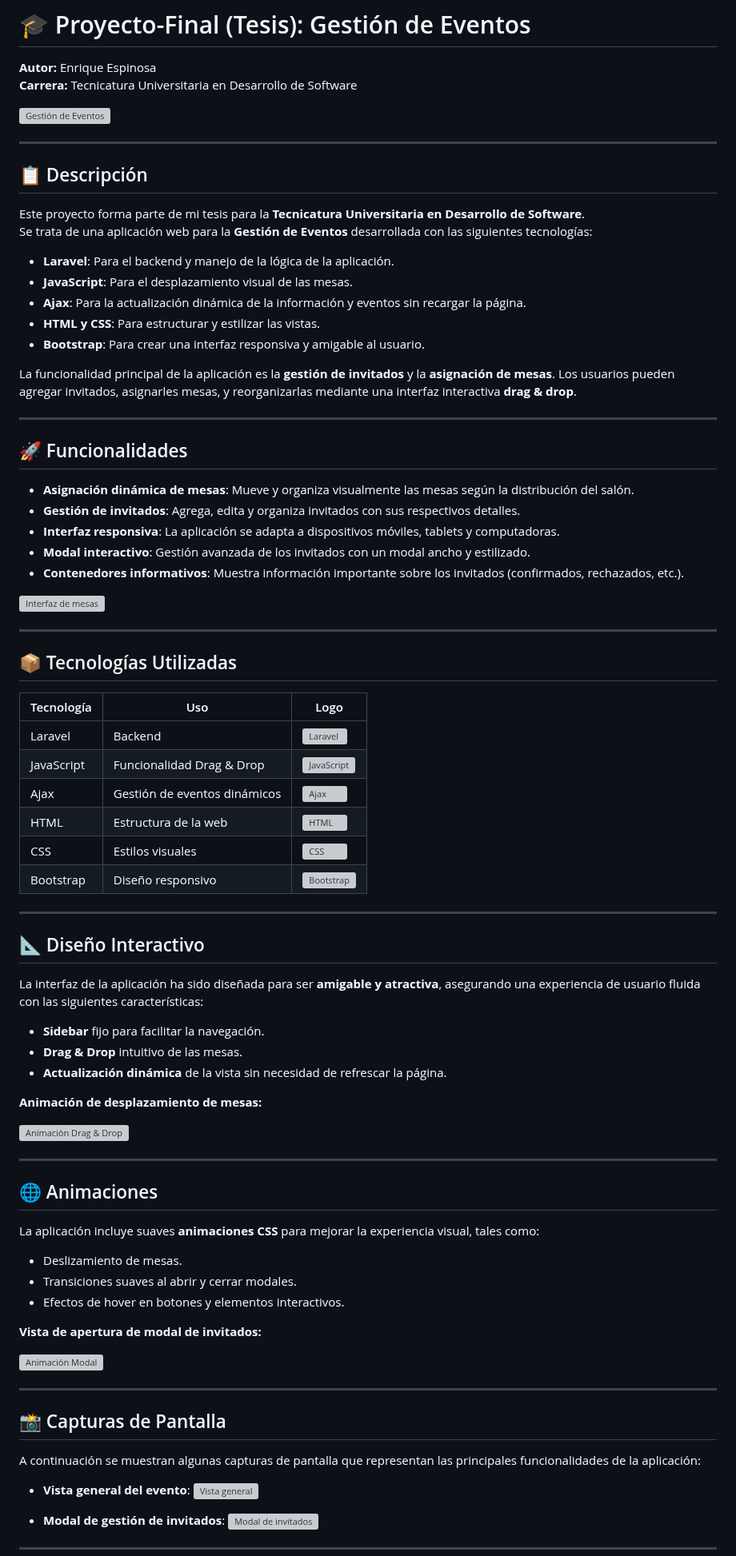
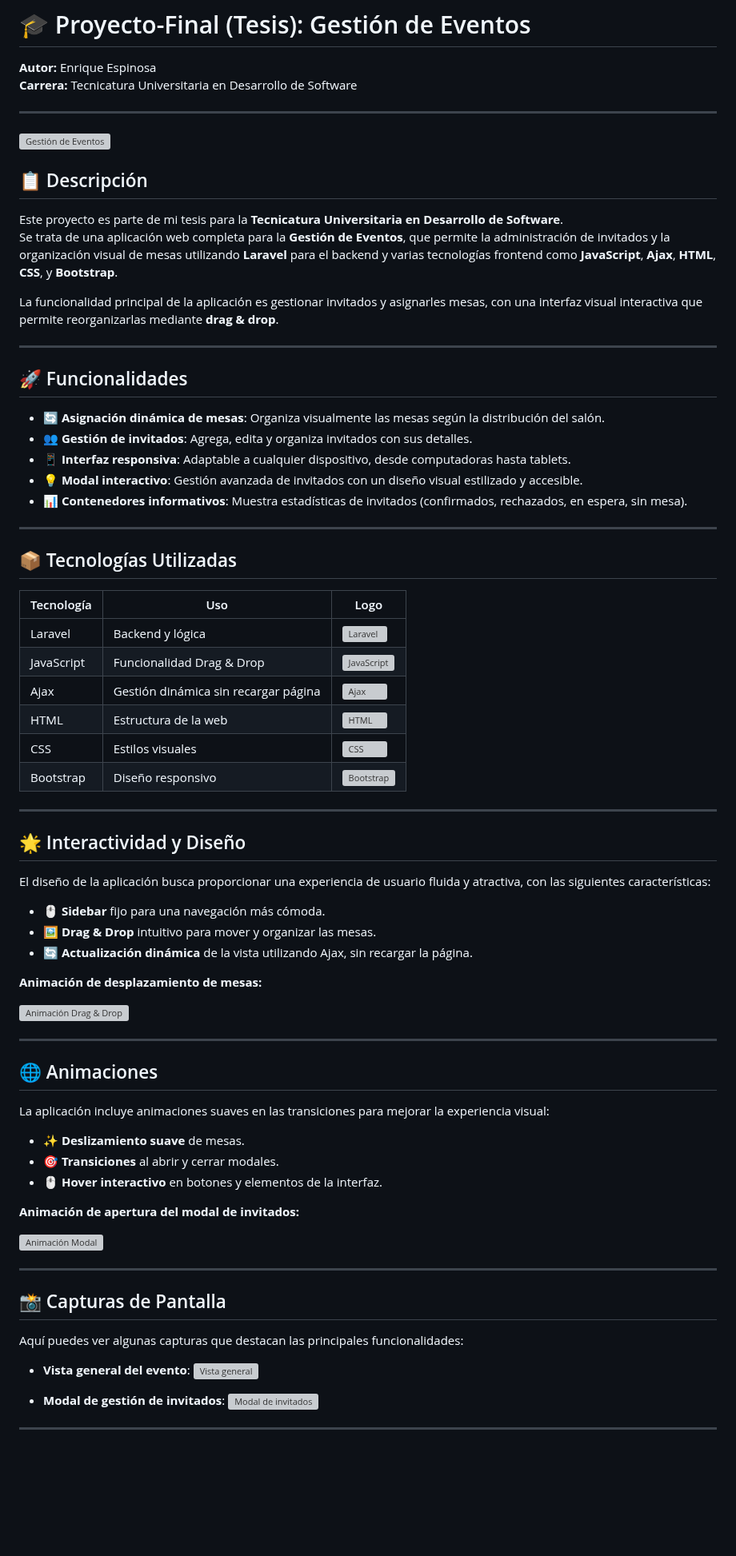
Before and after one commit to QuiqueEspinosa/ProyectoFinal-tesis-, a Markdown page: README.md, the part around one of its changes. Shown at 80% size. Drawn GitHub-style; blank space fills up the shorter version; grey boxes are pictures that could not be loaded.

```diff
--- a/README.md
+++ b/README.md
@@ -2,34 +2,26 @@
 **Autor:** Enrique Espinosa
 **Carrera:** Tecnicatura Universitaria en Desarrollo de Software
 
+---
+
 ![Gestión de Eventos](https://via.placeholder.com/800x400.png?text=Gestion+de+Eventos)
-
----
 
 ## 📋 Descripción
 
-Este proyecto forma parte de mi tesis para la **Tecnicatura Universitaria en Desarrollo de Software**.
-Se trata de una aplicación web para la **Gestión de Eventos** desarrollada con las siguientes tecnologías:
+Este proyecto es parte de mi tesis para la **Tecnicatura Universitaria en Desarrollo de Software**.
+Se trata de una aplicación web completa para la **Gestión de Eventos**, que permite la administración de invitados y la organización visual de mesas utilizando **Laravel** para el backend y varias tecnologías frontend como **JavaScript**, **Ajax**, **HTML**, **CSS**, y **Bootstrap**.
 
-- **Laravel**: Para el backend y manejo de la lógica de la aplicación.
-- **JavaScript**: Para el desplazamiento visual de las mesas.
-- **Ajax**: Para la actualización dinámica de la información y eventos sin recargar la página.
-- **HTML y CSS**: Para estructurar y estilizar las vistas.
-- **Bootstrap**: Para crear una interfaz responsiva y amigable al usuario.
-
-La funcionalidad principal de la aplicación es la **gestión de invitados** y la **asignación de mesas**. Los usuarios pueden agregar invitados, asignarles mesas, y reorganizarlas mediante una interfaz interactiva **drag & drop**.
+La funcionalidad principal de la aplicación es gestionar invitados y asignarles mesas, con una interfaz visual interactiva que permite reorganizarlas mediante **drag & drop**.
 
 ---
 
 ## 🚀 Funcionalidades
 
-- **Asignación dinámica de mesas**: Mueve y organiza visualmente las mesas según la distribución del salón.
-- **Gestión de invitados**: Agrega, edita y organiza invitados con sus respectivos detalles.
-- **Interfaz responsiva**: La aplicación se adapta a dispositivos móviles, tablets y computadoras.
-- **Modal interactivo**: Gestión avanzada de los invitados con un modal ancho y estilizado.
-- **Contenedores informativos**: Muestra información importante sobre los invitados (confirmados, rechazados, etc.).
-
-![Interfaz de mesas](https://via.placeholder.com/800x400.png?text=Interfaz+de+Mesas)
+- 🔄 **Asignación dinámica de mesas**: Organiza visualmente las mesas según la distribución del salón.
+- 👥 **Gestión de invitados**: Agrega, edita y organiza invitados con sus detalles.
+- 📱 **Interfaz responsiva**: Adaptable a cualquier dispositivo, desde computadoras hasta tablets.
+- 💡 **Modal interactivo**: Gestión avanzada de invitados con un diseño visual estilizado y accesible.
+- 📊 **Contenedores informativos**: Muestra estadísticas de invitados (confirmados, rechazados, en espera, sin mesa).
 
 ---
 
@@ -37,22 +29,22 @@ La funcionalidad principal de la aplicación es la **gestión de invitados** y l
 
 | Tecnología  | Uso           | Logo |
 |-------------|----------------|------|
-| Laravel     | Backend        | ![Laravel](https://img.icons8.com/fluency/48/000000/laravel.png) |
+| Laravel     | Backend y lógica | ![Laravel](https://img.icons8.com/fluency/48/000000/laravel.png) |
 | JavaScript  | Funcionalidad Drag & Drop | ![JavaScript](https://img.icons8.com/color/48/000000/javascript.png) |
-| Ajax        | Gestión de eventos dinámicos | ![Ajax](https://img.icons8.com/external-flatart-icons-outline-flatarticons/64/000000/external-ajax-seo-flatart-icons-outline-flatarticons.png) |
+| Ajax        | Gestión dinámica sin recargar página | ![Ajax](https://img.icons8.com/external-flatart-icons-outline-flatarticons/64/000000/external-ajax-seo-flatart-icons-outline-flatarticons.png) |
 | HTML        | Estructura de la web | ![HTML](https://img.icons8.com/color/48/000000/html-5--v1.png) |
 | CSS         | Estilos visuales | ![CSS](https://img.icons8.com/color/48/000000/css3.png) |
 | Bootstrap   | Diseño responsivo | ![Bootstrap](https://img.icons8.com/color/48/000000/bootstrap.png) |
 
 ---
 
-## 📐 Diseño Interactivo
+## 🌟 Interactividad y Diseño
 
-La interfaz de la aplicación ha sido diseñada para ser **amigable y atractiva**, asegurando una experiencia de usuario fluida con las siguientes características:
+El diseño de la aplicación busca proporcionar una experiencia de usuario fluida y atractiva, con las siguientes características:
 
-- **Sidebar** fijo para facilitar la navegación.
-- **Drag & Drop** intuitivo de las mesas.
-- **Actualización dinámica** de la vista sin necesidad de refrescar la página.
+- 🖱️ **Sidebar** fijo para una navegación más cómoda.
+- 🖼️ **Drag & Drop** intuitivo para mover y organizar las mesas.
+- 🔄 **Actualización dinámica** de la vista utilizando Ajax, sin recargar la página.
 
 **Animación de desplazamiento de mesas:**
 
@@ -62,13 +54,13 @@ La interfaz de la aplicación ha sido diseñada para ser **amigable y atractiva*
 
 ## 🌐 Animaciones
 
-La aplicación incluye suaves **animaciones CSS** para mejorar la experiencia visual, tales como:
+La aplicación incluye animaciones suaves en las transiciones para mejorar la experiencia visual:
 
-- Deslizamiento de mesas.
-- Transiciones suaves al abrir y cerrar modales.
-- Efectos de hover en botones y elementos interactivos.
+- ✨ **Deslizamiento suave** de mesas.
+- 🎯 **Transiciones** al abrir y cerrar modales.
+- 🖱️ **Hover interactivo** en botones y elementos de la interfaz.
 
-**Vista de apertura de modal de invitados:**
+**Animación de apertura del modal de invitados:**
 
 ![Animación Modal](https://via.placeholder.com/800x400.gif?text=Modal+Animation)
 
@@ -76,7 +68,7 @@ La aplicación incluye suaves **animaciones CSS** para mejorar la experiencia vi
 
 ## 📸 Capturas de Pantalla
 
-A continuación se muestran algunas capturas de pantalla que representan las principales funcionalidades de la aplicación:
+Aquí puedes ver algunas capturas que destacan las principales funcionalidades:
 
 - **Vista general del evento**:
   ![Vista general](https://via.placeholder.com/800x400.png?text=Vista+General)
```
Also changed, not shown: other parts of README.md (+4 -16 lines).
